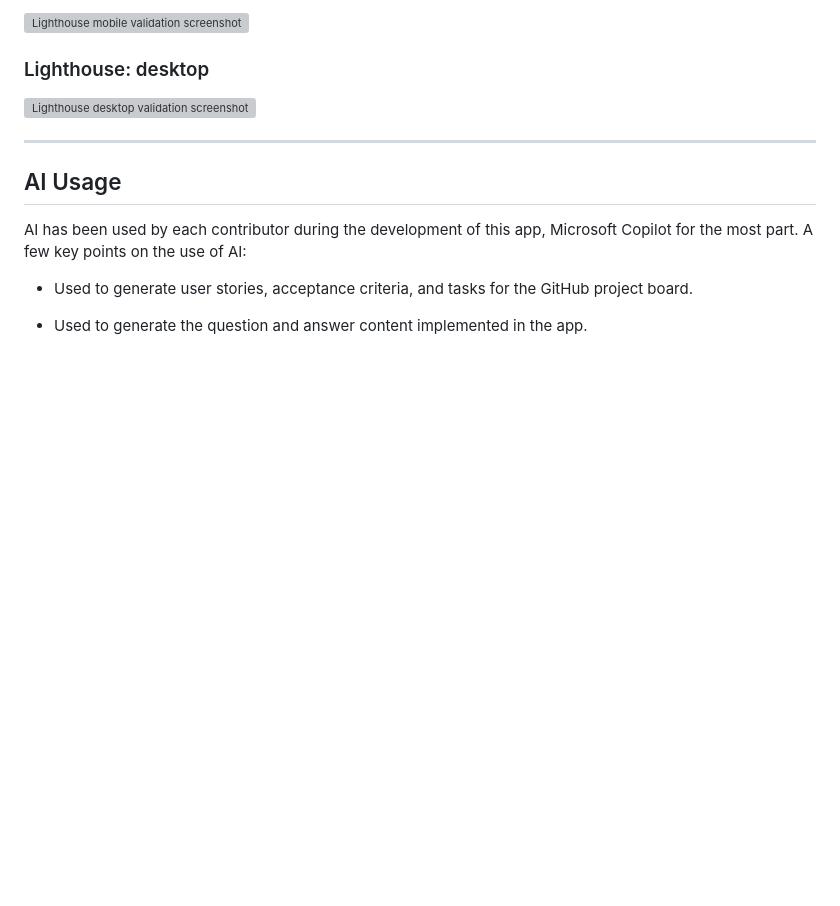
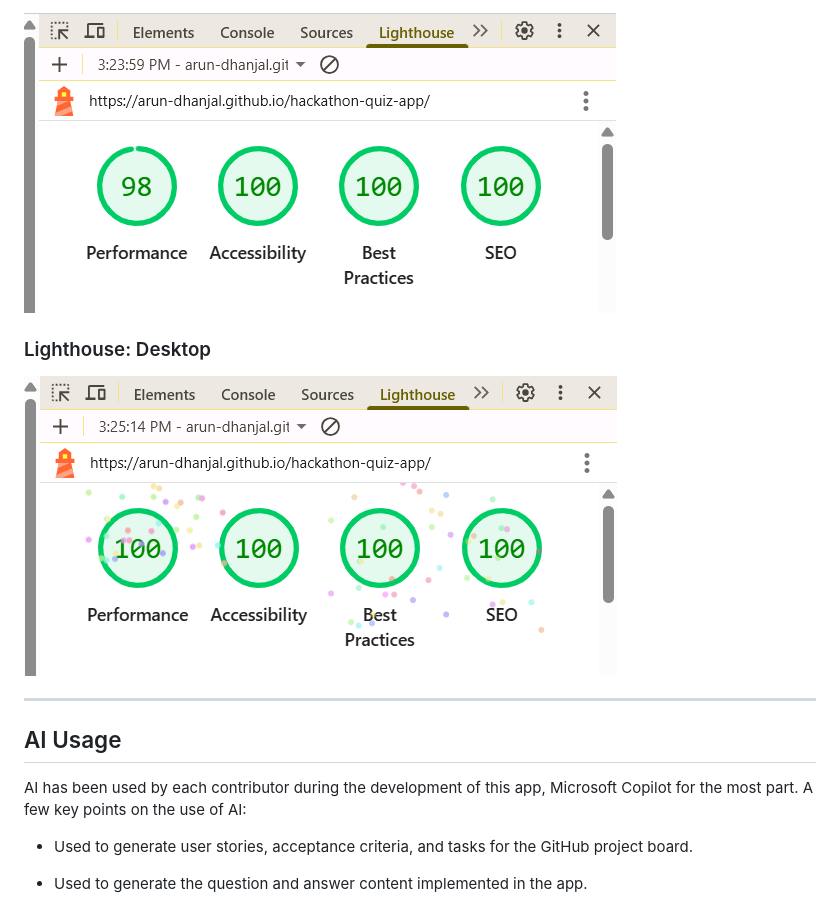
Before and after one commit to arun-dhanjal/hackathon-quiz-app, a Markdown page: README.md, the part around the change printed below. Drawn GitHub-style; pictures changed too: readme-docs/lighthouse-desktop.png (added), readme-docs/lighthouse-mobile.png (added); blank space fills up the shorter version; grey boxes are pictures that could not be loaded.

```diff
--- a/README.md
+++ b/README.md
@@ -230,9 +228,9 @@ BELOW IMAGES STILL TO BE UPDATED
 
-![Lighthouse mobile validation screenshot](/readme-docs/lighthouse-mobile-validation.jpg)
+![Lighthouse mobile validation screenshot](/readme-docs/lighthouse-mobile.png)
 
-### Lighthouse: desktop
+### Lighthouse: Desktop
 
-![Lighthouse desktop validation screenshot](/readme-docs/lighthouse-desktop-validation.jpg)
+![Lighthouse desktop validation screenshot](/readme-docs/lighthouse-desktop.png)
 
 - - -
 
```
Also changed, not shown: other parts of README.md (+5 -7 lines), readme-docs/css-validation.png (added), readme-docs/html-validation.png (added), readme-docs/jshint.png (added), readme-docs/wave.png (added).
